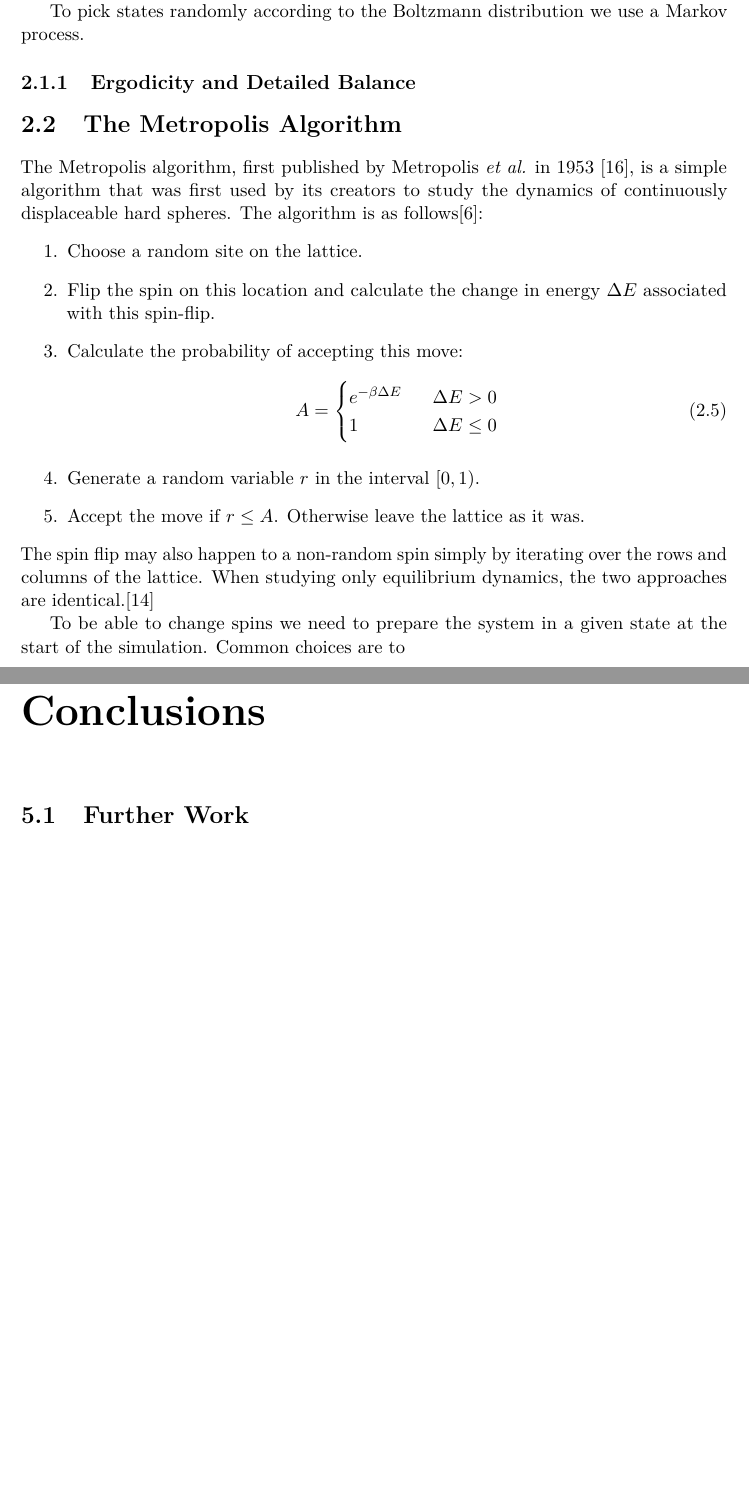
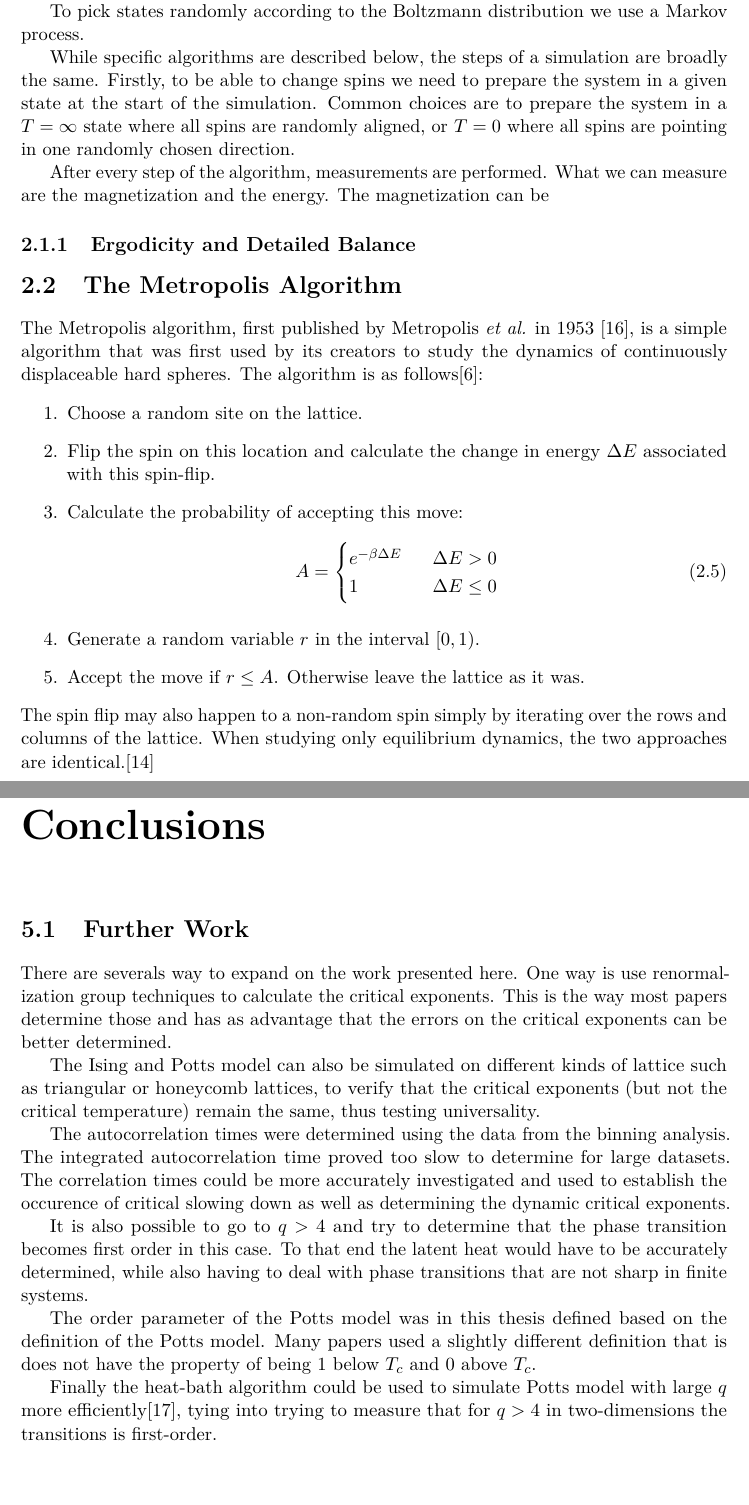
Before and after one commit to teunzwart/bachelor-project, a LaTeX thesis (bachelor-thesis/bachelor-thesis.tex): two parts of pages 18 and 25 of 27 before the commit and two parts of pages 18 and 26 of 28 after it, joined at a grey line, cut so that both start at the same text. The pictures show the PDF file bachelor-thesis/bachelor-thesis.pdf that the author committed with the source.

Commit message:
Write about finite size scaling and further work

```diff
--- a/bachelor-thesis/bachelor-thesis.tex
+++ b/bachelor-thesis/bachelor-thesis.tex
@@ -594,6 +596,14 @@ This way of sampling is called importance sampling. The states that contribute t
 
 To pick states randomly according to the Boltzmann distribution we use a Markov process.
 
+While specific algorithms are described below, the steps of a simulation are broadly the same.
+Firstly, to be able to change spins we need to prepare the system in a given state at the start of the simulation.
+Common choices are to prepare the system in a \(T=\infty\) state where all spins are randomly aligned, or \(T=0\) where all spins are pointing in one randomly chosen direction.
+
+After every step of the algorithm, measurements are performed.
+What we can measure are the magnetization and the energy.
+The magnetization can be
+
 \subsection{Ergodicity and Detailed Balance}
 
 \section{The Metropolis Algorithm}
@@ -709,3 +726,6 @@ As the binning progresses the error for each step converges to the actual error,
+	c &= \langle E^2 \rangle, \\
+	\chi &= \langle m^2 \rangle.
+\end{align}
 \section{The Binder Cumulant}
 Given these statistically independent measurements, one thing we may like to find is the critical temperature.
 Unfortunately we can not determine this simply by looking at the order parameter of a system and when it becomes zero, because the finite size of the simulated lattices precludes a sharp phase transition.
@@ -727,3 +767,9 @@ Therefore the critical temperature can be found by plotting the binder cumulant
+	\begin{subfigure}{0.66\textwidth}
+		\includegraphics[width=\textwidth]{ising_susceptibility_exact_data_collapse.pdf}
+	\end{subfigure}
+	\caption{Finite size scaling data collapses for the magnetization and the magnetic susceptibility of the Ising model. The exact values for the exponents \(\gamma = 7/4\) and \(\beta=1/8\) were used.}
+\end{figure}
+
 % - Data collapse using chi-square fitting
 % - Log-Log plots to find Ratios
 
@@ -753,13 +801,23 @@ The critical exponent ratio is found by a chi-least-squares test, as suggested b
 \chapter{Conclusions}
 
 \section{Further Work}
-% - More attention to autocorrelation
-% - Better definition for the order parameter
-% - Measure entropy
-% - go to q=4, 5 and try to determine that the transition is first order
-% - Analysis using renormalization group methods
-% - different algorithms
+There are severals way to expand on the work presented here.
+One way is use renormalization group techniques to calculate the critical exponents.
+This is the way most papers determine those and has as advantage that the errors on the critical exponents can be better determined.
 
+The Ising and Potts model can also be simulated on different kinds of lattice such as triangular or honeycomb lattices, to verify that the critical exponents (but not the critical temperature) remain the same, thus testing universality.
+
+The autocorrelation times were determined using the data from the binning analysis.
+The integrated autocorrelation time proved too slow to determine for large datasets.
+The correlation times could be more accurately investigated and used to establish the occurence of critical slowing down as well as determining the dynamic critical exponents.
+
+It is also possible to go to \(q > 4\) and try to determine that the phase transition becomes first order in this case.
+To that end the latent heat would have to be accurately determined, while also having to deal with phase transitions that are not sharp in finite systems.
+
+The order parameter of the Potts model was in this thesis defined based on the definition of the Potts model.
+Many papers used a slightly different definition that is does not have the property of being 1 below \(T_c\) and 0 above \(T_c\).
+
+Finally the heat-bath algorithm could be used to simulate Potts model with large \(q\) more efficiently\cite{newman:1999}, tying into trying to measure that for \(q > 4\) in two-dimensions the transitions is first-order.
 
 % Set style to abbrv to get Vancouver style citations.
 \bibliographystyle{abbrv}
```
Also changed, not shown: bachelor-thesis/bachelor-thesis.pdf, bachelor-thesis/images/ising_magnetization_exact_data_collapse.pdf (added), bachelor-thesis/images/ising_susceptibility_exact_data_collapse.pdf (added), bachelor-thesis/bachelor-thesis.tex (45 more changed lines).
